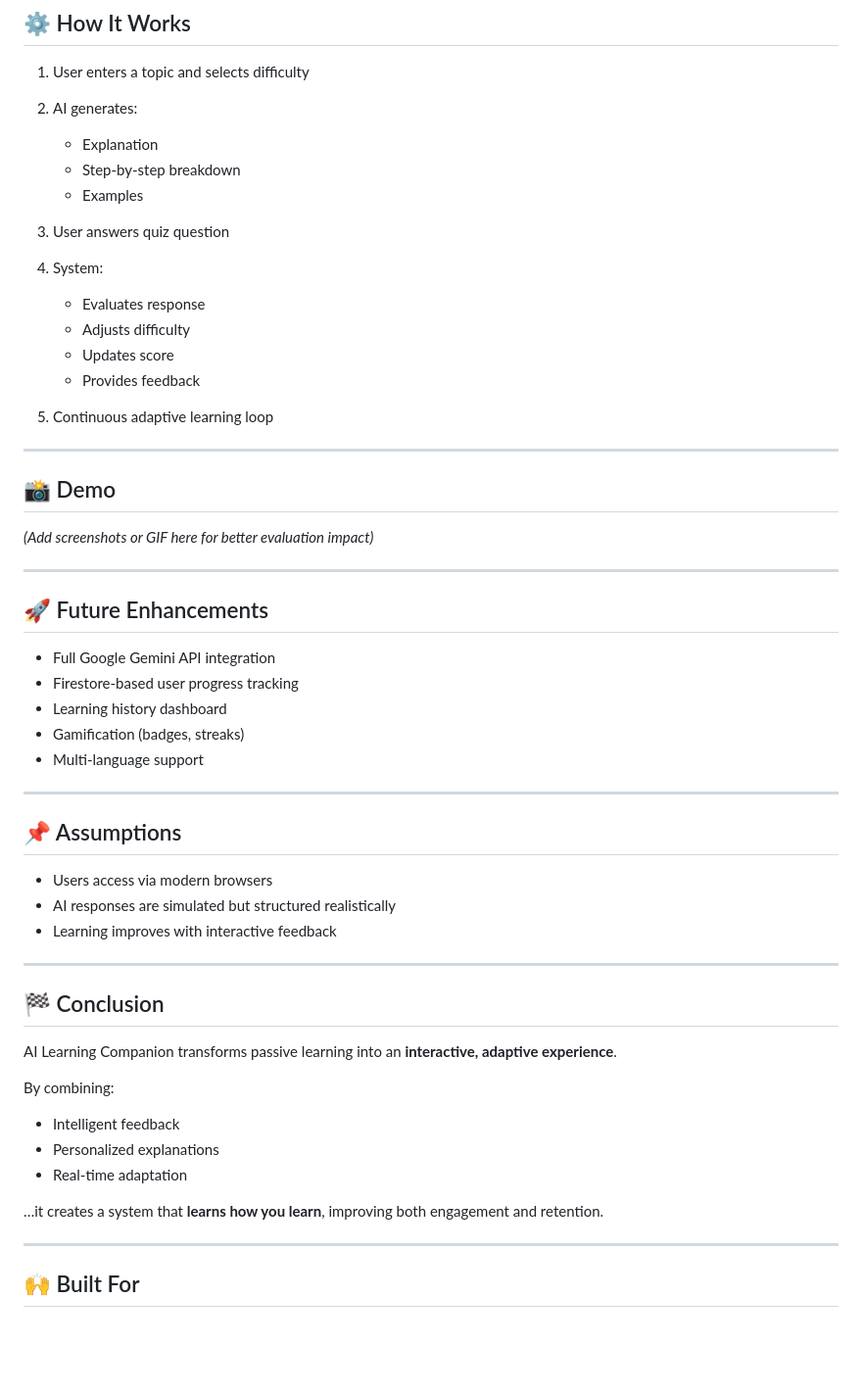
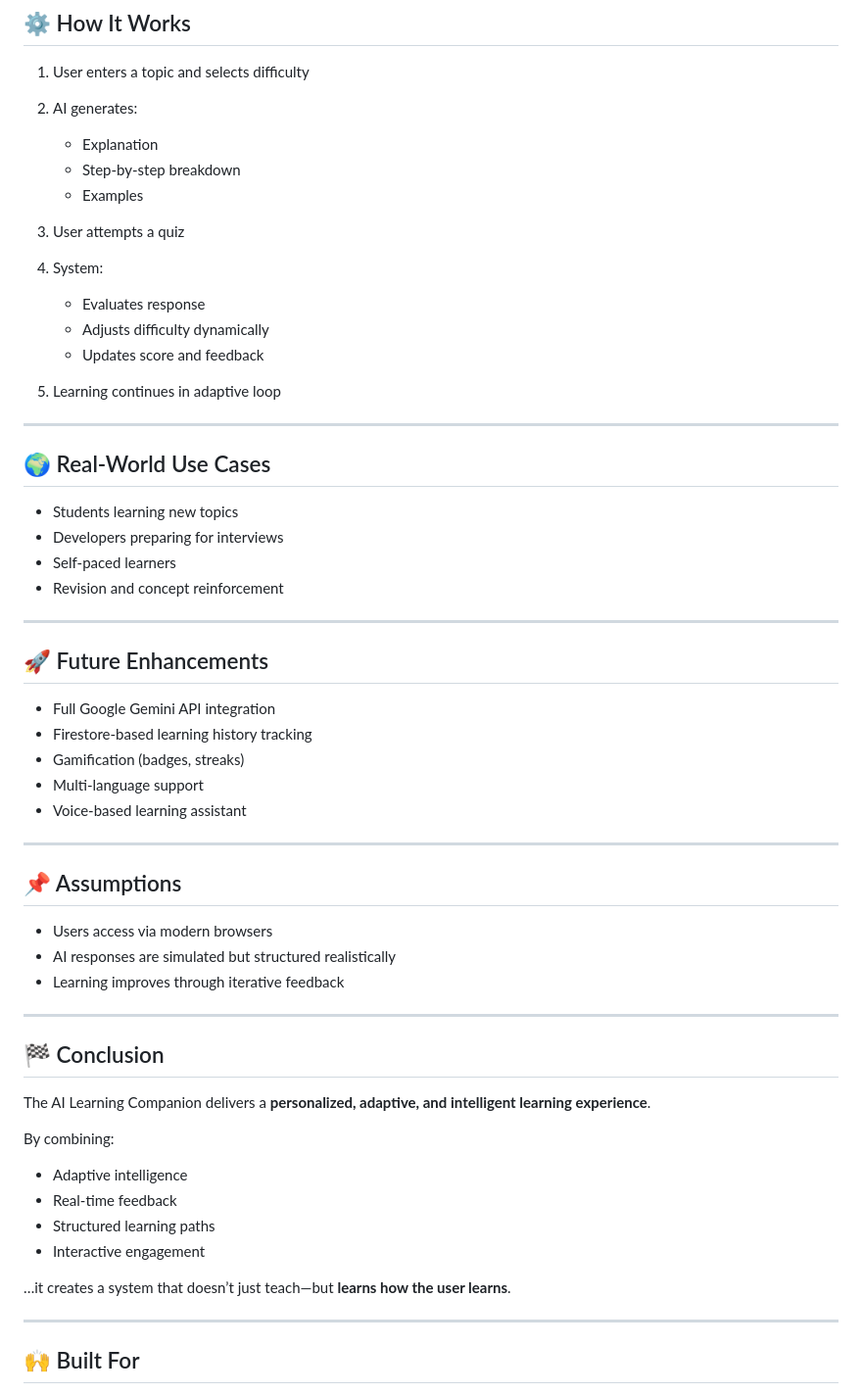
Before and after one commit to SnehaKhivesaraKitaboo/PromptWarriors, a Markdown page: README.md, the part around one of its changes. Shown at 98% size. GitHub-like rendering; blank space fills up the shorter version.

```diff
--- a/README.md
+++ b/README.md
@@ -170,30 +140,32 @@ This ensures **personalized and adaptive learning behavior**.
    * Explanation
    * Step-by-step breakdown
    * Examples
-3. User answers quiz question
+3. User attempts a quiz
 4. System:
 
    * Evaluates response
-   * Adjusts difficulty
-   * Updates score
-   * Provides feedback
-5. Continuous adaptive learning loop
+   * Adjusts difficulty dynamically
+   * Updates score and feedback
+5. Learning continues in adaptive loop
 
 ---
 
-## 📸 Demo
+## 🌍 Real-World Use Cases
 
-*(Add screenshots or GIF here for better evaluation impact)*
+* Students learning new topics
+* Developers preparing for interviews
+* Self-paced learners
+* Revision and concept reinforcement
 
 ---
 
 ## 🚀 Future Enhancements
 
 * Full Google Gemini API integration
-* Firestore-based user progress tracking
-* Learning history dashboard
+* Firestore-based learning history tracking
 * Gamification (badges, streaks)
 * Multi-language support
+* Voice-based learning assistant
 
 ---
 
@@ -201,21 +173,22 @@ This ensures **personalized and adaptive learning behavior**.
 
 * Users access via modern browsers
 * AI responses are simulated but structured realistically
-* Learning improves with interactive feedback
+* Learning improves through iterative feedback
 
 ---
 
 ## 🏁 Conclusion
 
-AI Learning Companion transforms passive learning into an **interactive, adaptive experience**.
+The AI Learning Companion delivers a **personalized, adaptive, and intelligent learning experience**.
 
 By combining:
 
-* Intelligent feedback
-* Personalized explanations
-* Real-time adaptation
+* Adaptive intelligence
+* Real-time feedback
+* Structured learning paths
+* Interactive engagement
 
-…it creates a system that **learns how you learn**, improving both engagement and retention.
+…it creates a system that doesn’t just teach—but **learns how the user learns**.
 
 ---
 
```
Also changed, not shown: other parts of README.md (+65 -95 lines).
